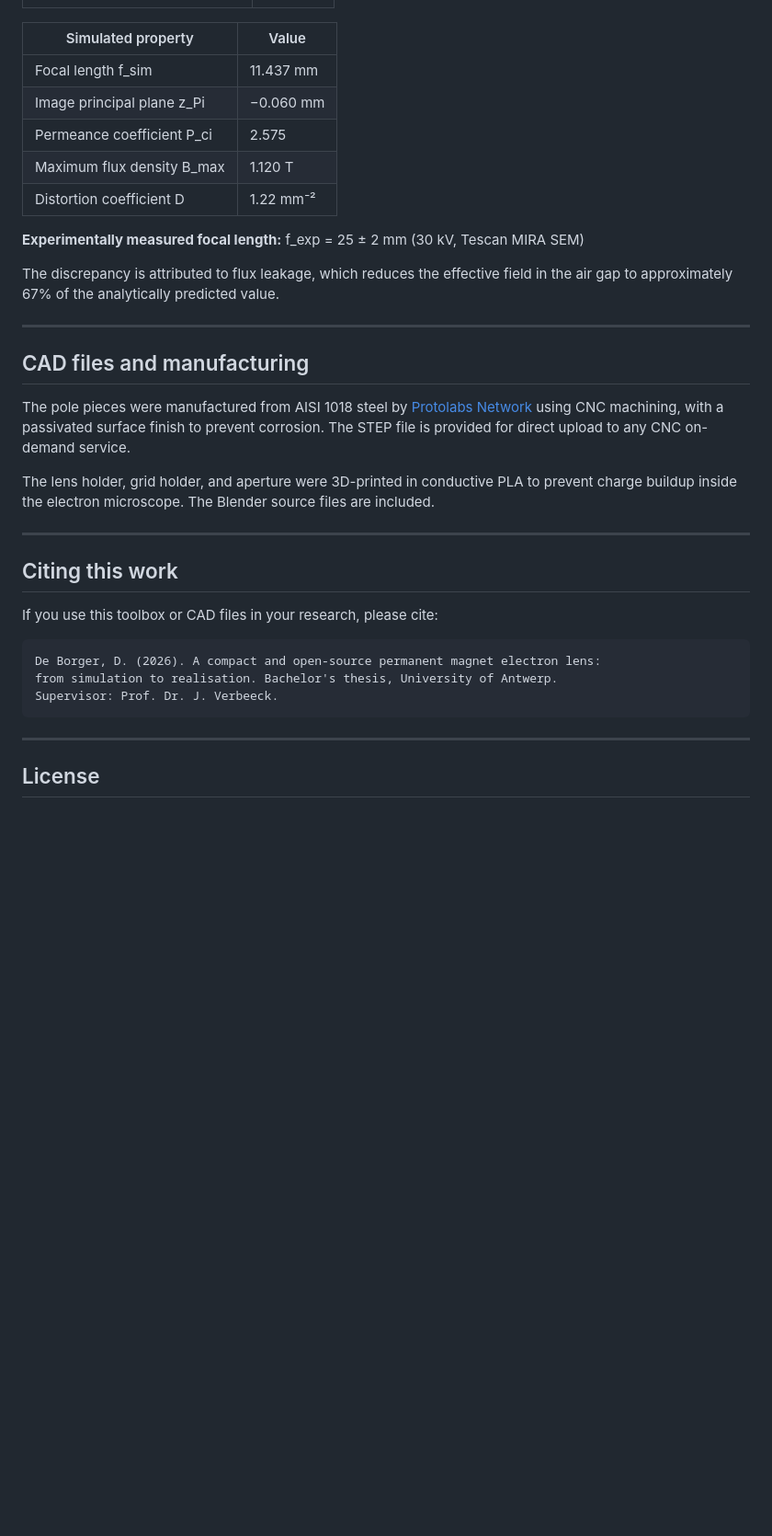
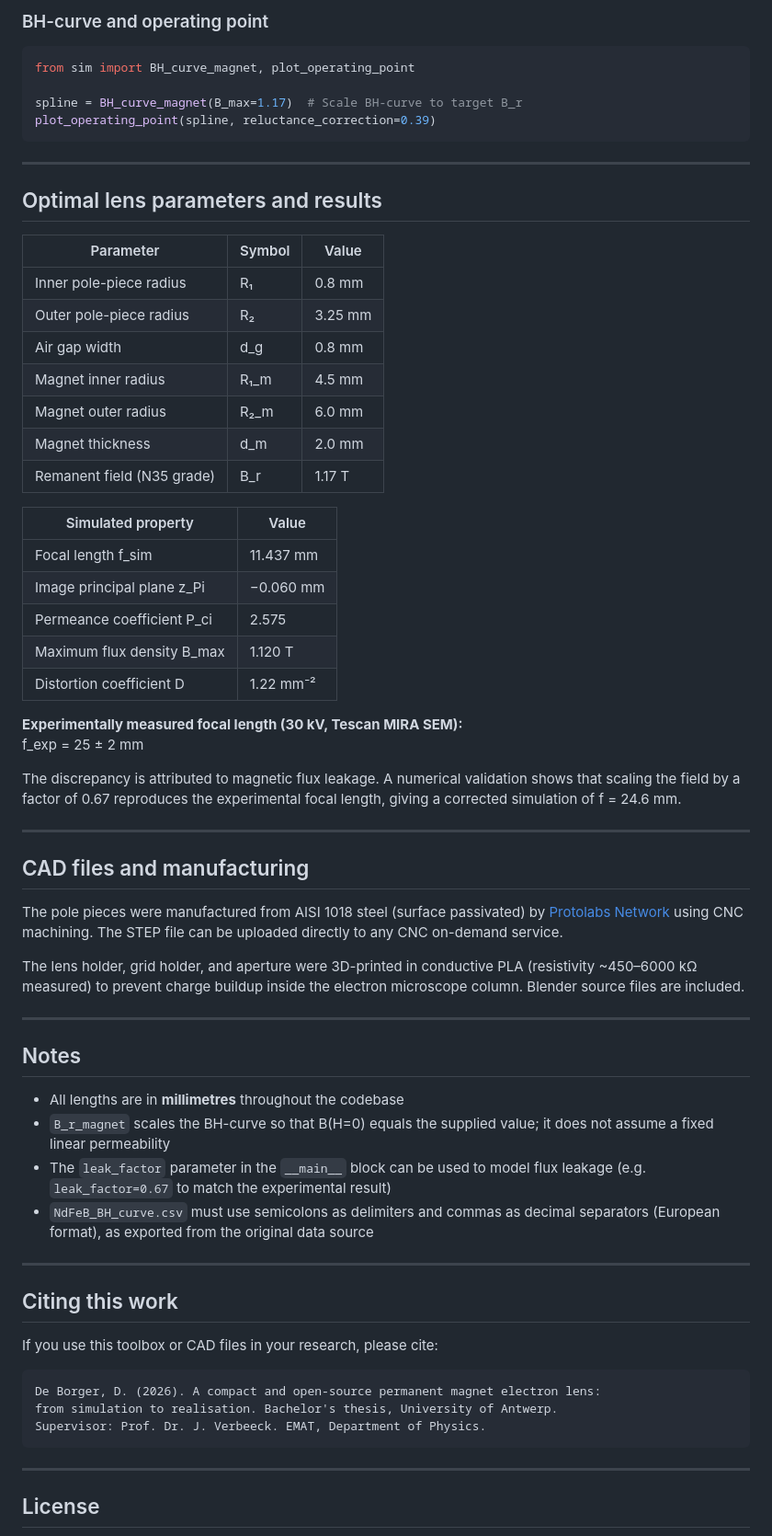
Before and after one commit to desdb6/Permanent_Magnet_Lens, a Markdown page: README.md, the part around one of its changes. Shown at 92% size. Rendered like a GitHub page; blank space fills up the shorter version.

````diff
--- a/README.md
+++ b/README.md
@@ -116,3 +164,24 @@ The following optimal parameter set was determined using the simulation toolbox:
+### BH-curve and operating point
+```python
+from sim import BH_curve_magnet, plot_operating_point
+
+spline = BH_curve_magnet(B_max=1.17)  # Scale BH-curve to target B_r
+plot_operating_point(spline, reluctance_correction=0.39)
+```
+
+---
+
+## Optimal lens parameters and results
+
+| Parameter | Symbol | Value |
+|---|---|---|
+| Inner pole-piece radius | R₁ | 0.8 mm |
+| Outer pole-piece radius | R₂ | 3.25 mm |
+| Air gap width | d_g | 0.8 mm |
+| Magnet inner radius | R₁_m | 4.5 mm |
+| Magnet outer radius | R₂_m | 6.0 mm |
+| Magnet thickness | d_m | 2.0 mm |
+| Remanent field (N35 grade) | B_r | 1.17 T |
 
 | Simulated property | Value |
 |---|---|
@@ -122,17 +191,27 @@ The following optimal parameter set was determined using the simulation toolbox:
 | Maximum flux density B_max | 1.120 T |
 | Distortion coefficient D | 1.22 mm⁻² |
 
-**Experimentally measured focal length:** f_exp = 25 ± 2 mm (30 kV, Tescan MIRA SEM)
+**Experimentally measured focal length (30 kV, Tescan MIRA SEM):**
+f_exp = 25 ± 2 mm
 
-The discrepancy is attributed to flux leakage, which reduces the effective field in the air gap to approximately 67% of the analytically predicted value.
+The discrepancy is attributed to magnetic flux leakage. A numerical validation shows that scaling the field by a factor of 0.67 reproduces the experimental focal length, giving a corrected simulation of f = 24.6 mm.
 
 ---
 
 ## CAD files and manufacturing
 
-The pole pieces were manufactured from AISI 1018 steel by [Protolabs Network](https://www.hubs.com) using CNC machining, with a passivated surface finish to prevent corrosion. The STEP file is provided for direct upload to any CNC on-demand service.
+The pole pieces were manufactured from AISI 1018 steel (surface passivated) by [Protolabs Network](https://www.hubs.com) using CNC machining. The STEP file can be uploaded directly to any CNC on-demand service.
 
-The lens holder, grid holder, and aperture were 3D-printed in conductive PLA to prevent charge buildup inside the electron microscope. The Blender source files are included.
+The lens holder, grid holder, and aperture were 3D-printed in conductive PLA (resistivity ~450–6000 kΩ measured) to prevent charge buildup inside the electron microscope column. Blender source files are included.
+
+---
+
+## Notes
+
+- All lengths are in **millimetres** throughout the codebase
+- `B_r_magnet` scales the BH-curve so that B(H=0) equals the supplied value; it does not assume a fixed linear permeability
+- The `leak_factor` parameter in the `__main__` block can be used to model flux leakage (e.g. `leak_factor=0.67` to match the experimental result)
+- `NdFeB_BH_curve.csv` must use semicolons as delimiters and commas as decimal separators (European format), as exported from the original data source
 
 ---
 
@@ -143,7 +222,7 @@ If you use this toolbox or CAD files in your research, please cite:
 ```
 De Borger, D. (2026). A compact and open-source permanent magnet electron lens:
 from simulation to realisation. Bachelor's thesis, University of Antwerp.
-Supervisor: Prof. Dr. J. Verbeeck.
+Supervisor: Prof. Dr. J. Verbeeck. EMAT, Department of Physics.
 ```
 
 ---
````
Also changed, not shown: other parts of README.md (+102 -54 lines).
